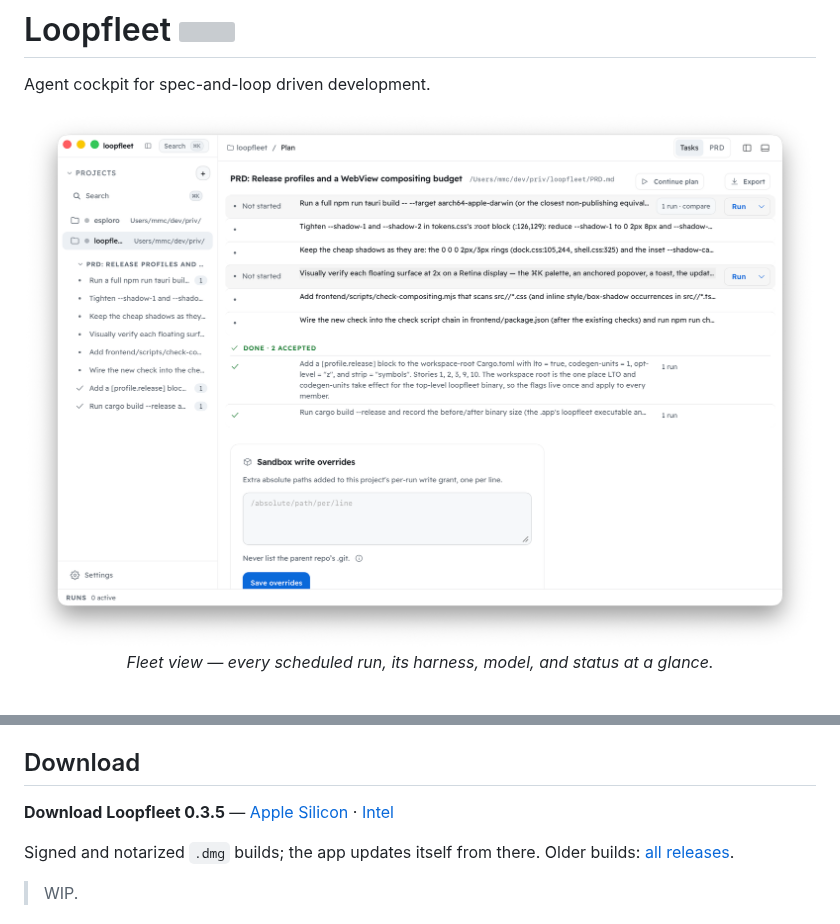
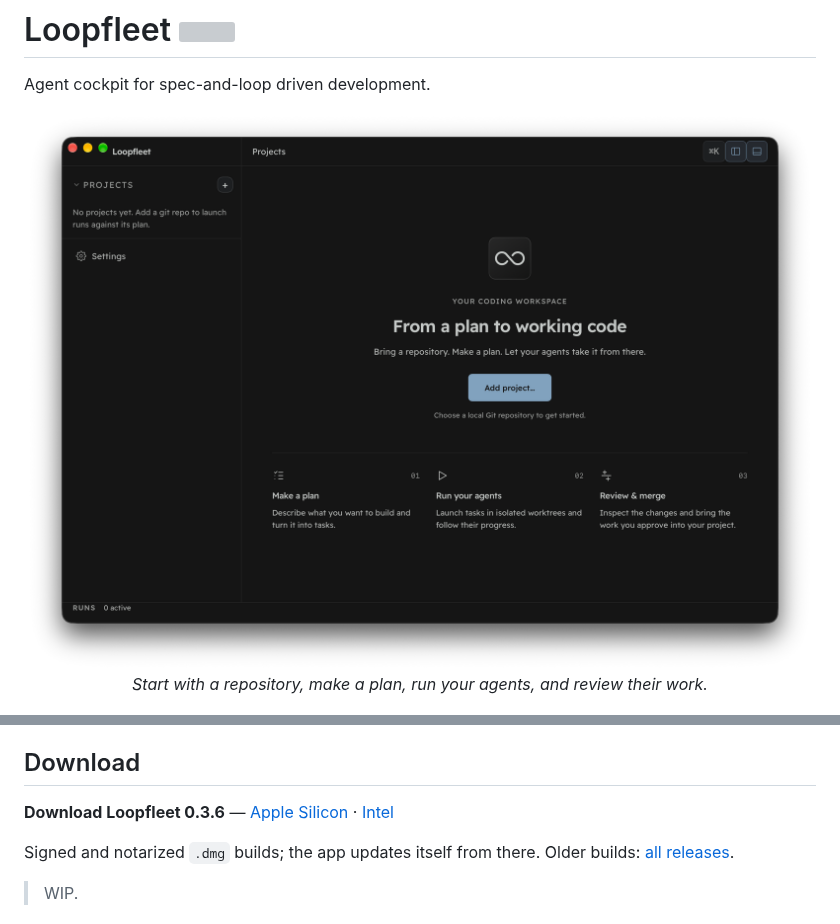
Before and after one commit to matija/loopfleet, a Markdown page: README.md, 2 parts joined by grey strips. GitHub-like rendering; pictures changed too: docs/screenshot.png; grey boxes are pictures that could not be loaded.

Commit message:
Polish the welcome screen and bump to 0.3.6

```diff
--- a/README.md
+++ b/README.md
@@ -3,8 +3,8 @@
 Agent cockpit for spec-and-loop driven development.
 
 <p align="center">
-  <img src="docs/screenshot.png" alt="Loopfleet main view — fleet of runs across harnesses and models" width="900">
-  <br><em>Fleet view — every scheduled run, its harness, model, and status at a glance.</em>
+  <img src="docs/screenshot.png" alt="Loopfleet welcome screen with project setup and the plan, run, and review workflow" width="900">
+  <br><em>Start with a repository, make a plan, run your agents, and review their work.</em>
 </p>
 
 <p align="center">
@@ -37,9 +37,9 @@ use notes (`can_steer() == false`).
 ## Download
 
 <!-- download-links:start -->
-**Download Loopfleet 0.3.5** —
-[Apple Silicon](https://github.com/matija/loopfleet/releases/download/0.3.5/Loopfleet_0.3.5_aarch64.dmg)
-· [Intel](https://github.com/matija/loopfleet/releases/download/0.3.5/Loopfleet_0.3.5_x64.dmg)
+**Download Loopfleet 0.3.6** —
+[Apple Silicon](https://github.com/matija/loopfleet/releases/download/0.3.6/Loopfleet_0.3.6_aarch64.dmg)
+· [Intel](https://github.com/matija/loopfleet/releases/download/0.3.6/Loopfleet_0.3.6_x64.dmg)
 <!-- download-links:end -->
 
 Signed and notarized `.dmg` builds; the app updates itself from there.
```
Also changed, not shown: 10 other files.
